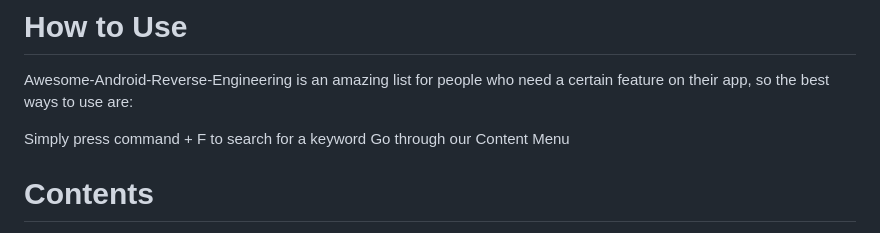
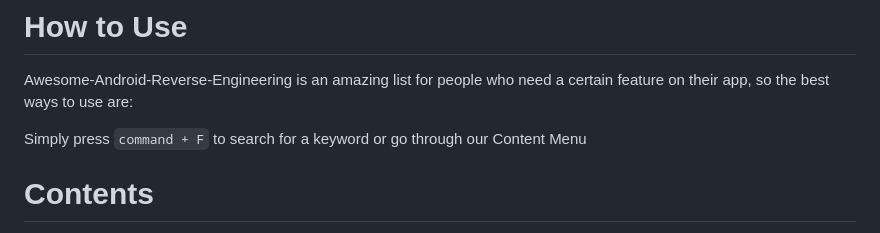
Before and after one commit to user1342/Awesome-Android-Reverse-Engineering, a Markdown page: README.md, the part around the change. GitHub-like rendering.

````diff
--- a/README.md
+++ b/README.md
@@ -12,8 +12,7 @@
 # How to Use
 Awesome-Android-Reverse-Engineering is an amazing list for people who need a certain feature on their app, so the best ways to use are:
 
-Simply press command + F to search for a keyword
-Go through our Content Menu
+Simply press ```command + F``` to search for a keyword or go through our Content Menu
 
 # Contents
 - [Training](#Training "Training")
````
